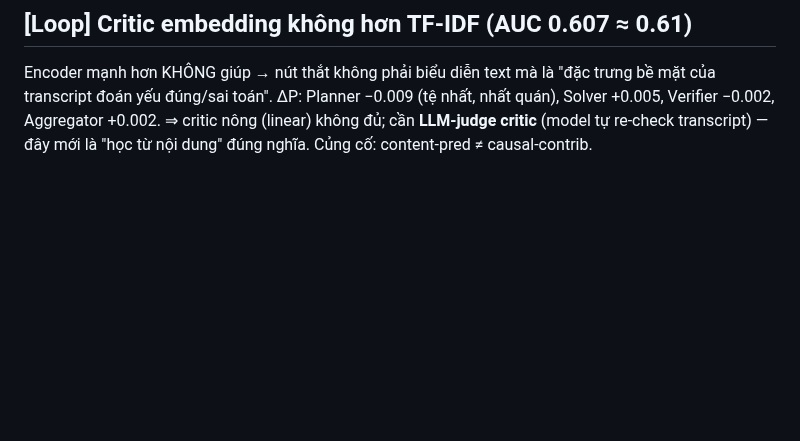
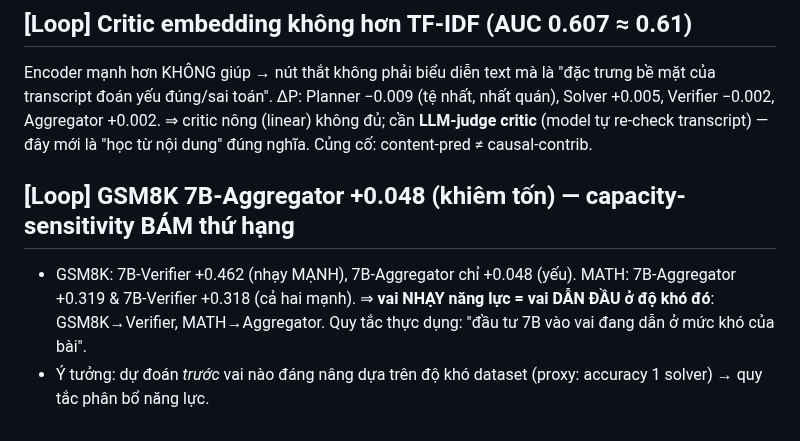
Before and after one commit to duongtrongnguyen123/multiagent-shapley-credit, a Markdown page: shapley/docs/IDEAS.md, the part around the change. Rendered like a GitHub page; blank space fills up the shorter version.

Commit message:
[loop] GSM8K 7B-Aggregator +0.048; capacity-sensitivity bám thứ hạng; launch gS

```diff
--- a/shapley/docs/IDEAS.md
+++ b/shapley/docs/IDEAS.md
@@ -40,3 +40,9 @@ Encoder mạnh hơn KHÔNG giúp → nút thắt không phải biểu diễn tex
 transcript đoán yếu đúng/sai toán". ΔP: Planner −0.009 (tệ nhất, nhất quán), Solver +0.005, Verifier
 −0.002, Aggregator +0.002. ⇒ critic nông (linear) không đủ; cần **LLM-judge critic** (model tự
 re-check transcript) — đây mới là "học từ nội dung" đúng nghĩa. Củng cố: content-pred ≠ causal-contrib.
+
+## [Loop] GSM8K 7B-Aggregator +0.048 (khiêm tốn) — capacity-sensitivity BÁM thứ hạng
+- GSM8K: 7B-Verifier +0.462 (nhạy MẠNH), 7B-Aggregator chỉ +0.048 (yếu). MATH: 7B-Aggregator +0.319 &
+  7B-Verifier +0.318 (cả hai mạnh). ⇒ **vai NHẠY năng lực = vai DẪN ĐẦU ở độ khó đó**: GSM8K→Verifier,
+  MATH→Aggregator. Quy tắc thực dụng: "đầu tư 7B vào vai đang dẫn ở mức khó của bài".
+- Ý tưởng: dự đoán *trước* vai nào đáng nâng dựa trên độ khó dataset (proxy: accuracy 1 solver) → quy tắc phân bổ năng lực.
```
